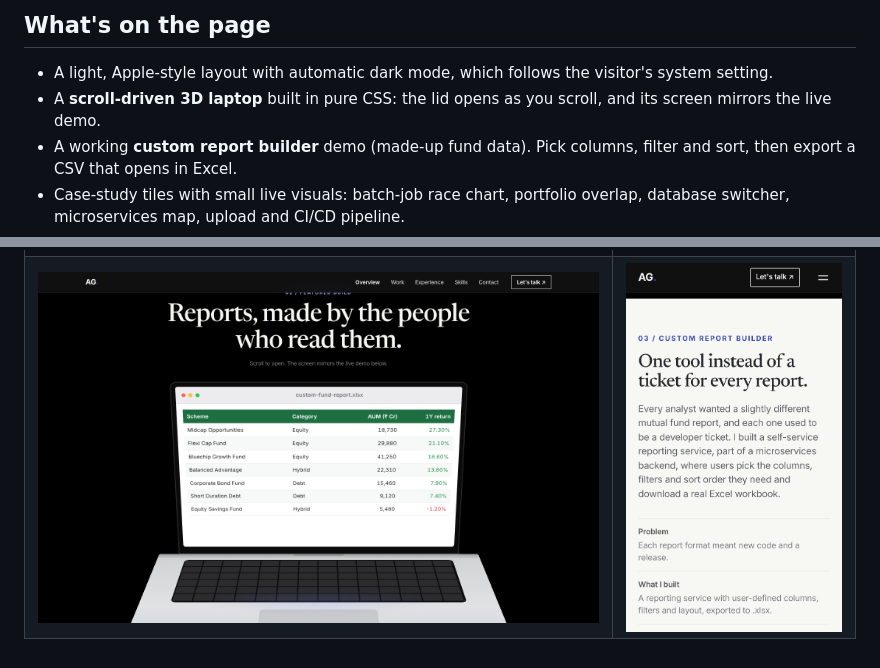
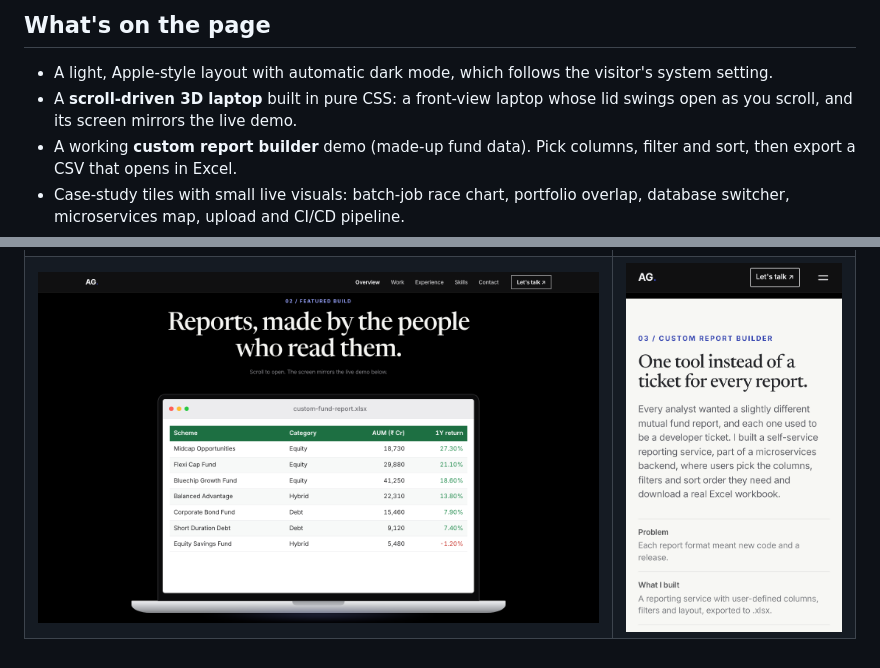
Before and after one commit to Herijeet/AbhijeetGautam, a Markdown page: README.md, 2 parts joined by grey strips. Drawn GitHub-style; pictures changed too: .github/screenshots/desktop-laptop-3d.png, .github/screenshots/phone-report-builder.png.

```diff
--- a/README.md
+++ b/README.md
@@ -14,7 +14,7 @@ python3 -m http.server 8000
 ## What's on the page
 
 - A light, Apple-style layout with automatic dark mode, which follows the visitor's system setting.
-- A **scroll-driven 3D laptop** built in pure CSS: the lid opens as you scroll, and its screen mirrors the live demo.
+- A **scroll-driven 3D laptop** built in pure CSS: a front-view laptop whose lid swings open as you scroll, and its screen mirrors the live demo.
 - A working **custom report builder** demo (made-up fund data). Pick columns, filter and sort, then export a CSV that opens in Excel.
 - Case-study tiles with small live visuals: batch-job race chart, portfolio overlap, database switcher, microservices map, upload and CI/CD pipeline.
 - About, experience, education and a "tech specs" skills list.
```
Also changed, not shown: .github/screenshots/desktop-work.png, 2 other files.
